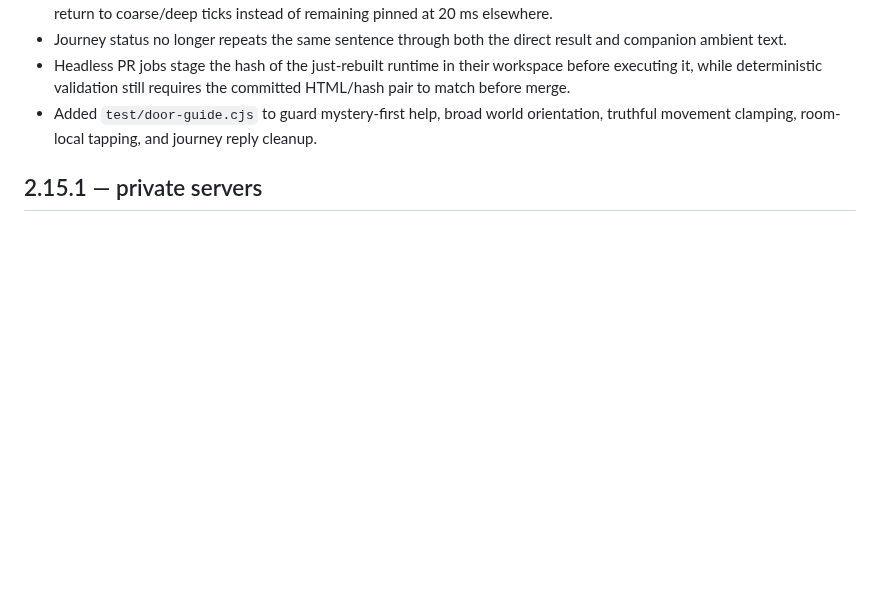
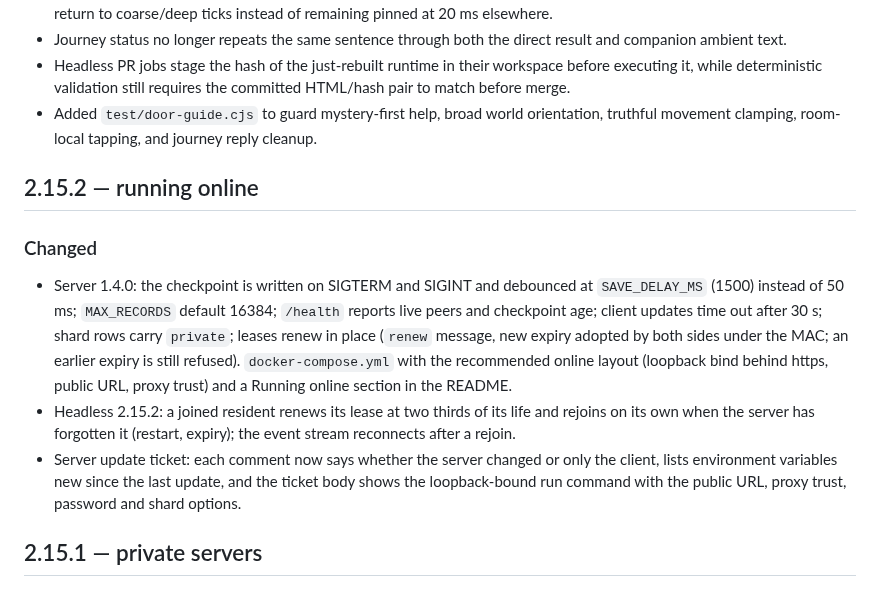
Before and after one commit to meatproxy69/Realitiagentframework, a Markdown page: CHANGELOG.md, the part around the change. Drawn GitHub-style; blank space fills up the shorter version.

Commit message:
Rebase 2.16 Door changelog onto 2.15.2

```diff
--- a/CHANGELOG.md
+++ b/CHANGELOG.md
@@ -17,6 +17,14 @@ All notable public changes to REALITI Relax are recorded here.
 - Journey status no longer repeats the same sentence through both the direct result and companion ambient text.
 - Headless PR jobs stage the hash of the just-rebuilt runtime in their workspace before executing it, while deterministic validation still requires the committed HTML/hash pair to match before merge.
 - Added `test/door-guide.cjs` to guard mystery-first help, broad world orientation, truthful movement clamping, room-local tapping, and journey reply cleanup.
+
+## 2.15.2 — running online
+
+### Changed
+
+- Server 1.4.0: the checkpoint is written on SIGTERM and SIGINT and debounced at `SAVE_DELAY_MS` (1500) instead of 50 ms; `MAX_RECORDS` default 16384; `/health` reports live peers and checkpoint age; client updates time out after 30 s; shard rows carry `private`; leases renew in place (`renew` message, new expiry adopted by both sides under the MAC; an earlier expiry is still refused). `docker-compose.yml` with the recommended online layout (loopback bind behind https, public URL, proxy trust) and a Running online section in the README.
+- Headless 2.15.2: a joined resident renews its lease at two thirds of its life and rejoins on its own when the server has forgotten it (restart, expiry); the event stream reconnects after a rejoin.
+- Server update ticket: each comment now says whether the server changed or only the client, lists environment variables new since the last update, and the ticket body shows the loopback-bound run command with the public URL, proxy trust, password and shard options.
 
 ## 2.15.1 — private servers
 
```
